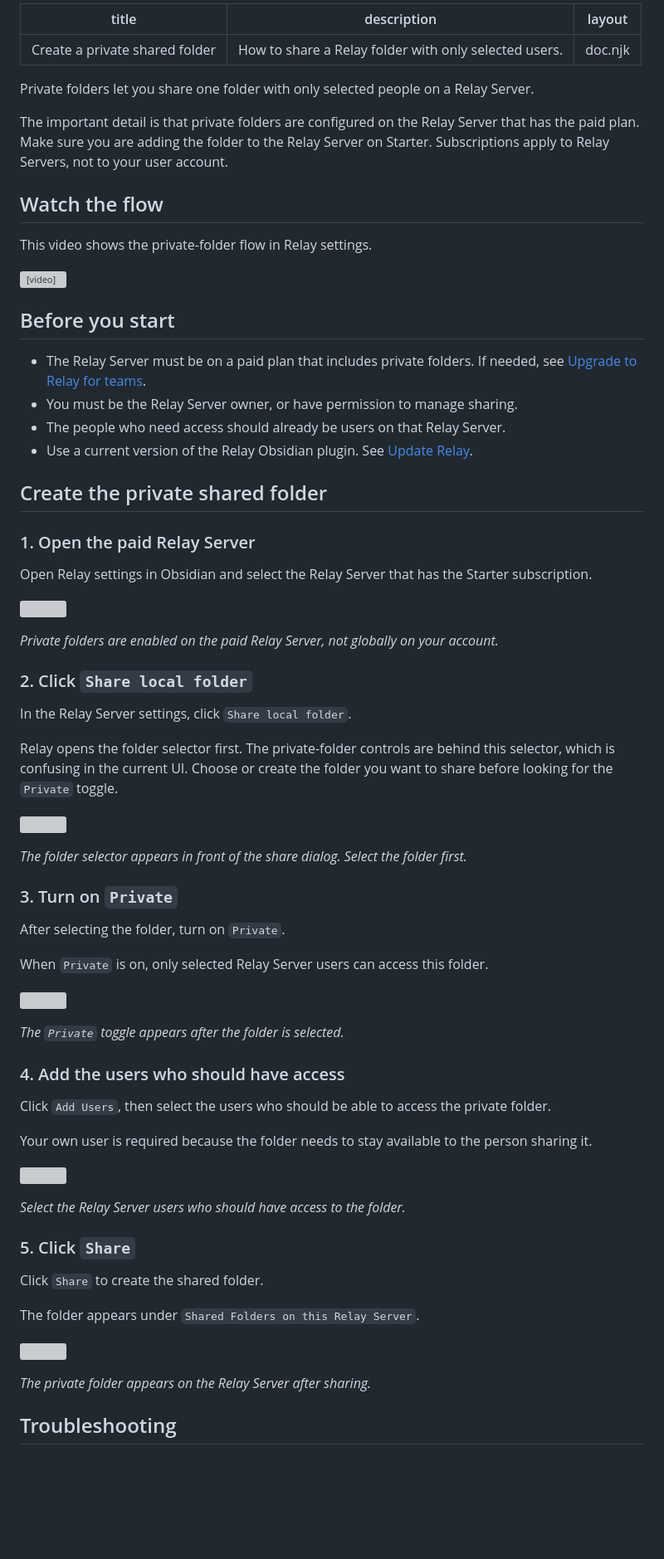
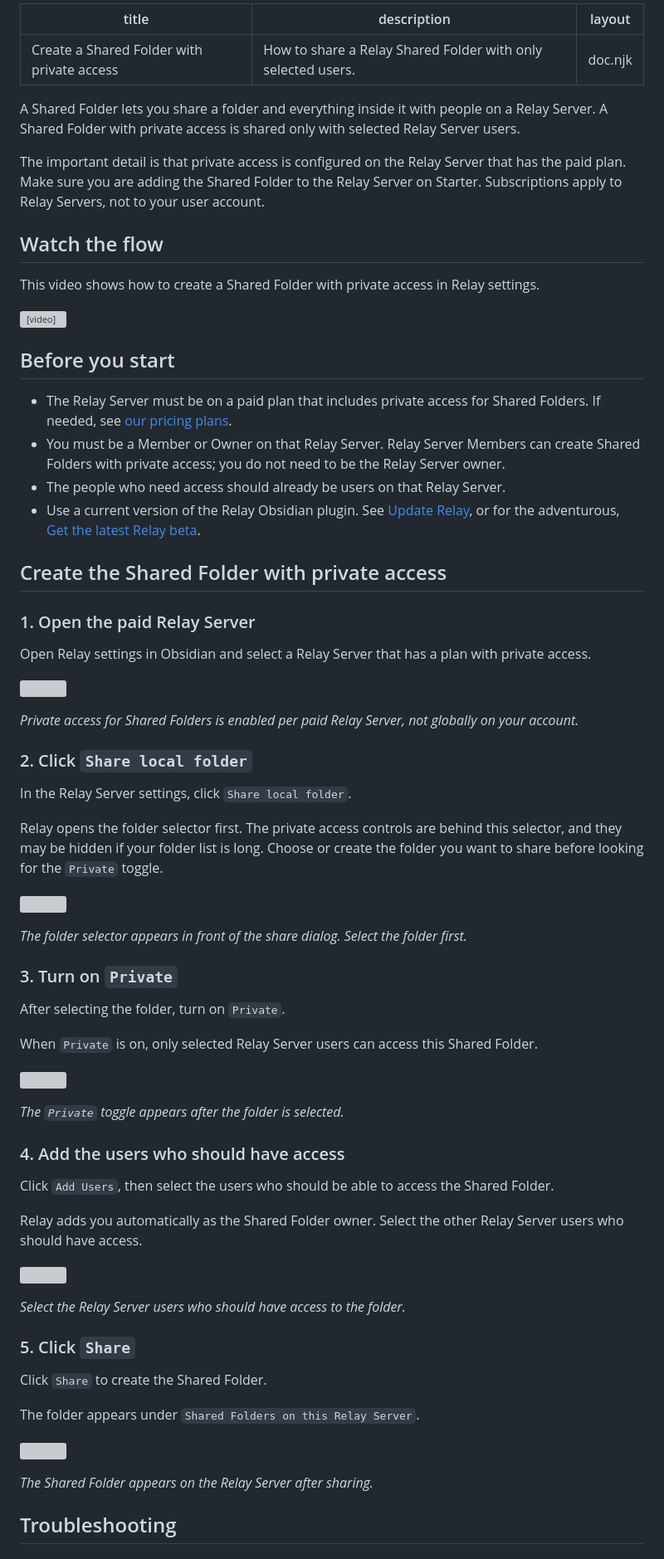
Before and after one commit to No-Instructions/relay-docs, a Markdown page: src/guides/private-shared-folders.md, the part around one of its changes. Shown at 83% size. GitHub-like rendering; blank space fills up the shorter version; grey boxes are pictures that could not be loaded.

Commit message:
Update private Shared Folder guide

```diff
--- a/src/guides/private-shared-folders.md
+++ b/src/guides/private-shared-folders.md
@@ -1,16 +1,16 @@
 ---
-title: Create a private shared folder
-description: How to share a Relay folder with only selected users.
+title: Create a Shared Folder with private access
+description: How to share a Relay Shared Folder with only selected users.
 layout: doc.njk
 ---
 
-Private folders let you share one folder with only selected people on a Relay Server.
+A Shared Folder lets you share a folder and everything inside it with people on a Relay Server. A Shared Folder with private access is shared only with selected Relay Server users.
 
-The important detail is that private folders are configured on the Relay Server that has the paid plan. Make sure you are adding the folder to the Relay Server on Starter. Subscriptions apply to Relay Servers, not to your user account.
+The important detail is that private access is configured on the Relay Server that has the paid plan. Make sure you are adding the Shared Folder to the Relay Server on Starter. Subscriptions apply to Relay Servers, not to your user account.
 
 ## Watch the flow
 
-This video shows the private-folder flow in Relay settings.
+This video shows how to create a Shared Folder with private access in Relay settings.
 
 <video controls playsinline preload="metadata" poster="/assets/private-shared-folders/private-shared-folders-poster.png" style="display:block;width:100%;max-width:100%;margin:1.25rem 0;border:1px solid var(--color-border);border-radius:var(--radius);background:#f4f6f8;">
   <source src="/assets/private-shared-folders/private-shared-folders.webm" type="video/webm">
@@ -20,26 +20,26 @@ This video shows the private-folder flow in Relay settings.
 
 ## Before you start
 
-- The Relay Server must be on a paid plan that includes private folders. If needed, see [Upgrade to Relay for teams](/guides/upgrade-to-relay-for-teams/).
-- You must be the Relay Server owner, or have permission to manage sharing.
+- The Relay Server must be on a paid plan that includes private access for Shared Folders. If needed, see [our pricing plans](https://relay.md/pricing).
+- You must be a Member or Owner on that Relay Server. Relay Server Members can create Shared Folders with private access; you do not need to be the Relay Server owner.
 - The people who need access should already be users on that Relay Server.
-- Use a current version of the Relay Obsidian plugin. See [Update Relay](/guides/update-relay/).
+- Use a current version of the Relay Obsidian plugin. See [Update Relay](/guides/update-relay/), or for the adventurous, [Get the latest Relay beta](/guides/install-relay-beta/).
 
-## Create the private shared folder
+## Create the Shared Folder with private access
 
 ### 1. Open the paid Relay Server
 
-Open Relay settings in Obsidian and select the Relay Server that has the Starter subscription.
+Open Relay settings in Obsidian and select a Relay Server that has a plan with private access.
 
 ![](/assets/private-shared-folders/private-shared-folder-01-paid-relay.png)
 
-*Private folders are enabled on the paid Relay Server, not globally on your account.*
+*Private access for Shared Folders is enabled per paid Relay Server, not globally on your account.*
 
 ### 2. Click `Share local folder`
 
 In the Relay Server settings, click `Share local folder`.
 
-Relay opens the folder selector first. The private-folder controls are behind this selector, which is confusing in the current UI. Choose or create the folder you want to share before looking for the `Private` toggle.
+Relay opens the folder selector first. The private access controls are behind this selector, and they may be hidden if your folder list is long. Choose or create the folder you want to share before looking for the `Private` toggle.
 
 ![](/assets/private-shared-folders/private-shared-folder-02-folder-selector.png)
 
@@ -49,7 +49,7 @@ Relay opens the folder selector first. The private-folder controls are behind th
 
 After selecting the folder, turn on `Private`.
 
-When `Private` is on, only selected Relay Server users can access this folder.
+When `Private` is on, only selected Relay Server users can access this Shared Folder.
 
 ![](/assets/private-shared-folders/private-shared-folder-03-private-toggle.png)
 
@@ -57,9 +57,9 @@ When `Private` is on, only selected Relay Server users can access this folder.
 
 ### 4. Add the users who should have access
 
-Click `Add Users`, then select the users who should be able to access the private folder.
+Click `Add Users`, then select the users who should be able to access the Shared Folder.
 
-Your own user is required because the folder needs to stay available to the person sharing it.
+Relay adds you automatically as the Shared Folder owner. Select the other Relay Server users who should have access.
 
 ![](/assets/private-shared-folders/private-shared-folder-04-add-users.png)
 
@@ -67,13 +67,13 @@ Your own user is required because the folder needs to stay available to the pers
 
 ### 5. Click `Share`
 
-Click `Share` to create the shared folder.
+Click `Share` to create the Shared Folder.
 
 The folder appears under `Shared Folders on this Relay Server`.
 
 ![](/assets/private-shared-folders/private-shared-folder-05-folder-shared.png)
 
-*The private folder appears on the Relay Server after sharing.*
+*The Shared Folder appears on the Relay Server after sharing.*
 
 ## Troubleshooting
 
```
Also changed, not shown: other parts of src/guides/private-shared-folders.md (+9 -5 lines), src/assets/private-shared-folders/private-shared-folders-poster.png, 3 other files.
